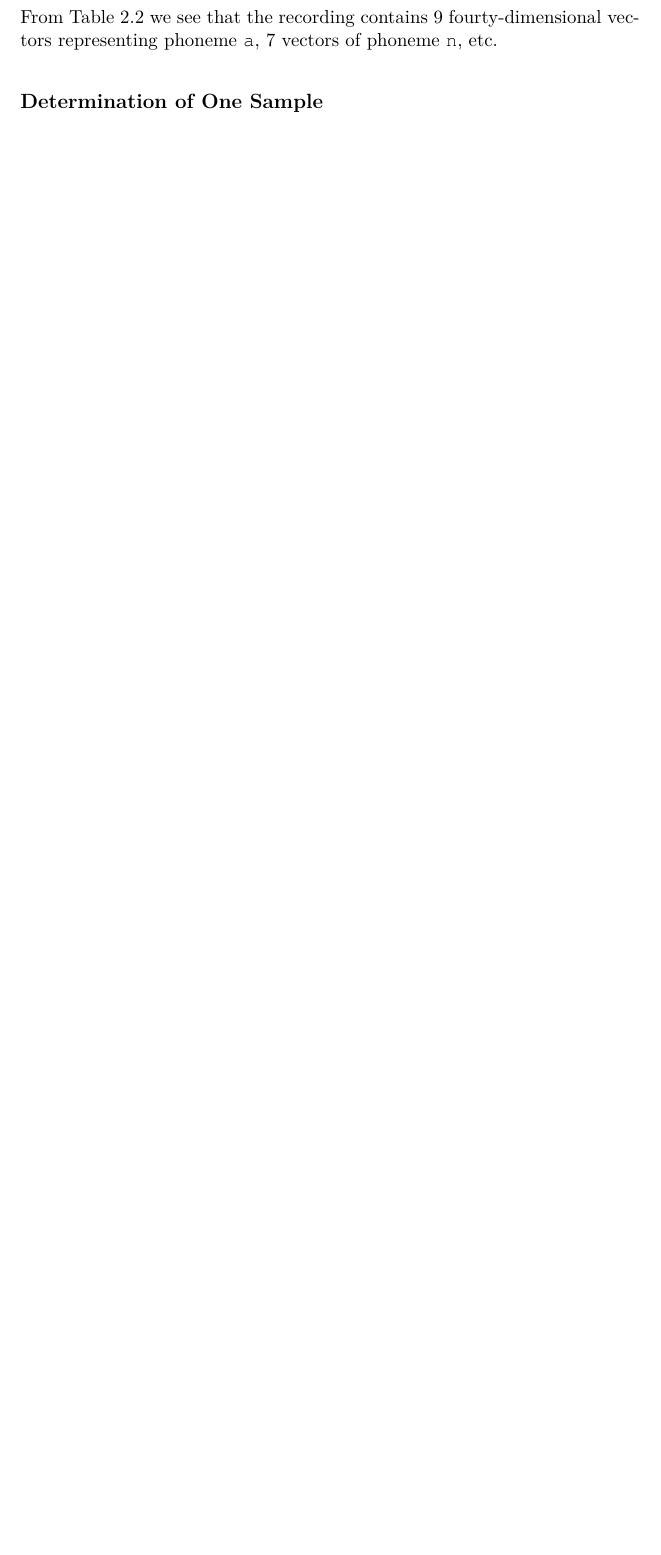
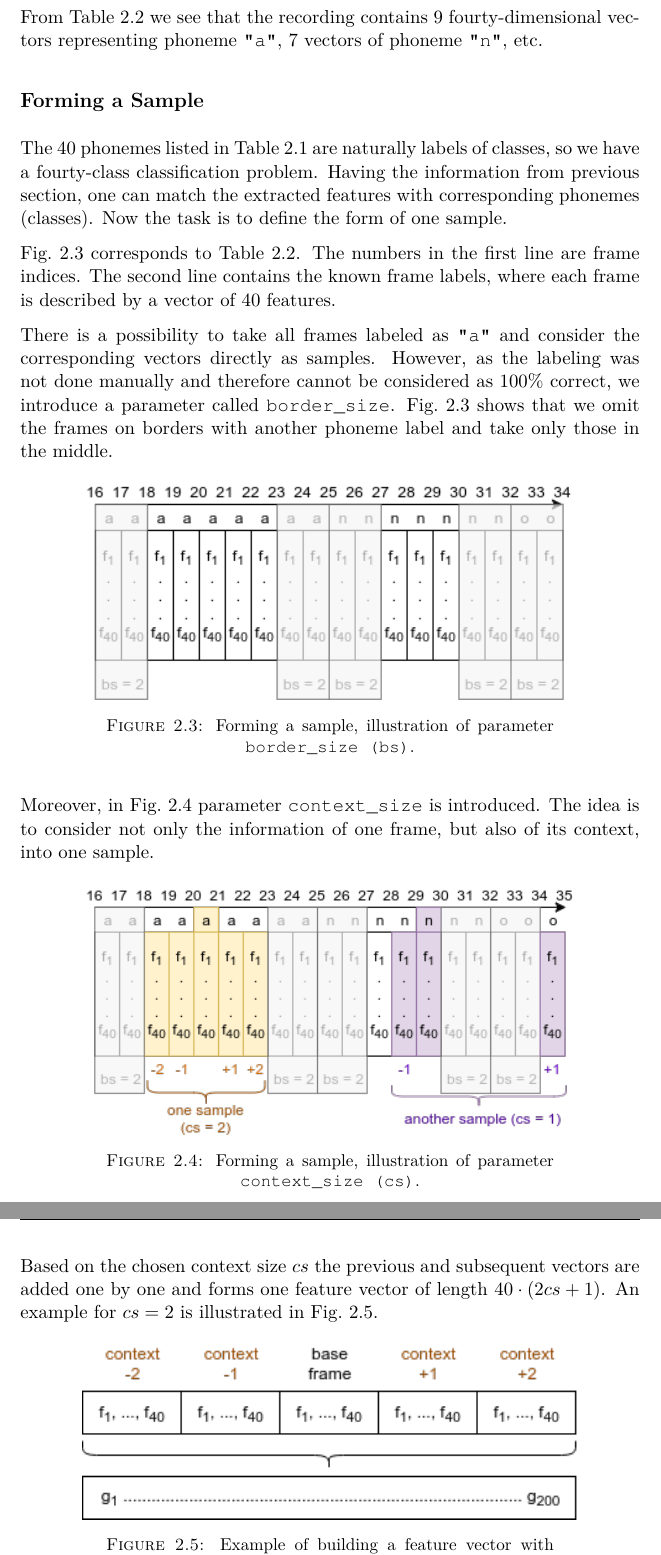
Before and after one commit to kitt10/master_thesis_2017, a LaTeX thesis (thesis/main.tex, which reads thesis/tex/chap/chap_methods.tex): part of page 15 of 38 before the commit and two parts of pages 16 and 17 of 40 after it, the two joined at a grey line, cut so that both start at the same text, the shorter picture padded with empty space. The pictures show the PDF file thesis/main.pdf that the author committed with the source.

Commit message:
Data speech gathering section done.

```diff
--- a/thesis/tex/chap/chap_methods.tex
+++ b/thesis/tex/chap/chap_methods.tex
@@ -135,6 +135,36 @@ We perform a supervised learning method, hence the data must be labeled. To the
 \label{tab:methods:labeling_example}
 \end{table}
 
-From \cref{tab:methods:labeling_example} we see that the recording contains $ 9 $ fourty-dimensional vectors representing phoneme \texttt{a}, $ 7 $ vectors of phoneme \texttt{n}, etc.
+From \cref{tab:methods:labeling_example} we see that the recording contains $ 9 $ fourty-dimensional vectors representing phoneme \texttt{"a"}, $ 7 $ vectors of phoneme \texttt{"n"}, etc.
 
-\subsection*{Determination of One Sample}
+\subsection*{Forming a Sample}
+The $ 40 $ phonemes listed in \cref{tab:methods:phonetic_alphabet} are naturally labels of classes, so we have a fourty-class classification problem. Having the information from previous section, one can match the extracted features with corresponding phonemes (classes). Now the task is to define the form of one sample.
+
+\cref{fig:methods:sample_forming_bs} corresponds to \cref{tab:methods:labeling_example}. The numbers in the first line are frame indices. The second line contains the known frame labels, where each frame is described by a vector of $ 40 $ features.
+
+There is a possibility to take all frames labeled as \texttt{"a"} and consider the corresponding vectors directly as samples. However, as the labeling was not done manually and therefore cannot be considered as $ 100\% $ correct, we introduce a parameter called \texttt{border\textunderscore size}. \cref{fig:methods:sample_forming_bs} shows that we omit the frames on borders with another phoneme label and take only those in the middle.
+
+\begin{figure}[H]
+\centering
+\includegraphics[width=0.8\textwidth]{sample_forming_bs}
+\caption{Forming a sample, illustration of parameter \texttt{border\textunderscore size (bs)}.}
+\label{fig:methods:sample_forming_bs}
+\end{figure}
+
+Moreover, in \cref{fig:methods:sample_forming_cs} parameter \texttt{context\textunderscore size} is introduced. The idea is to consider not only the information of one frame, but also of its context, into one sample.
+
+\begin{figure}[H]
+\centering
+\includegraphics[width=0.8\textwidth]{sample_forming_cs}
+\caption{Forming a sample, illustration of parameter \texttt{context\textunderscore size (cs)}.}
+\label{fig:methods:sample_forming_cs}
+\end{figure}
+
+Based on the chosen context size $ cs $ the previous and subsequent vectors are added one by one and forms one feature vector of length $ 40 \cdot (2cs+1) $. An example for $ cs = 2 $ is illustrated in \cref{fig:methods:feature_vector}.
+
+\begin{figure}[H]
+\centering
+\includegraphics[width=0.8\textwidth]{feature_vector}
+\caption{Example of building a feature vector with \texttt{context\textunderscore size} $ cs = 2 $.}
+\label{fig:methods:feature_vector}
+\end{figure}
```
Also changed, not shown: thesis/img/feature_vector.png (added), thesis/img/sample_forming_bs.png (added), thesis/img/sample_forming_cs.png (added), thesis/img/three_sets.png (added), thesis/main.pdf, thesis/tex/chap/chap_methods.tex (22 more changed lines).
